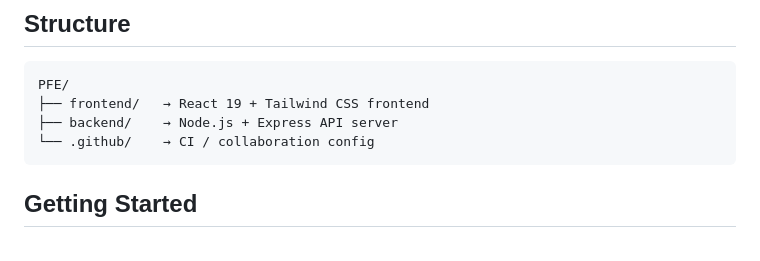
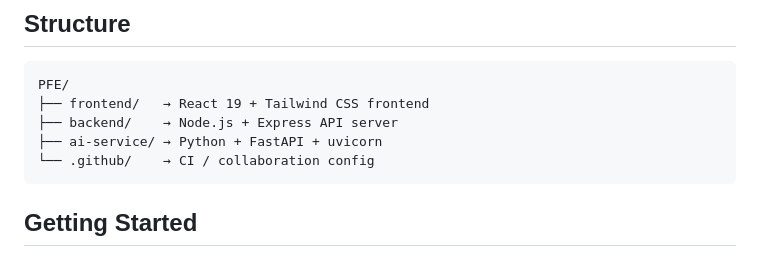
Before and after one commit to ahmed-zine-eddine/Ibn-Khaldoun-University-Platform, a Markdown page: README.md, the part around the change. Rendered like a GitHub page.

````diff
--- a/README.md
+++ b/README.md
@@ -8,6 +8,7 @@ Full-stack university management platform built With modern ChatBot & Multilingu
 PFE/
 ├── frontend/   → React 19 + Tailwind CSS frontend
 ├── backend/    → Node.js + Express API server
+├── ai-service/ → Python + FastAPI + uvicorn
 └── .github/    → CI / collaboration config
 ```
 
````
